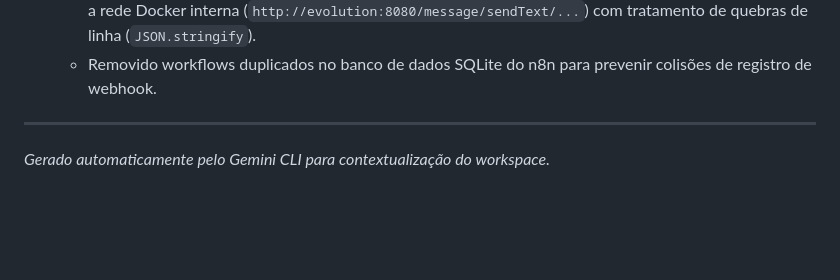
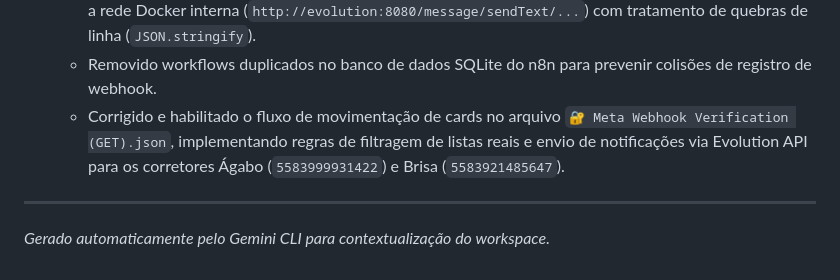
Before and after one commit to Agabovino/auto-trello-zap, a Markdown page: GEMINI.md, the part around the change. GitHub-like rendering; blank space fills up the shorter version.

Commit message:
docs: update GEMINI.md and TUTORIAL.md to document broker notification changes

```diff
--- a/GEMINI.md
+++ b/GEMINI.md
@@ -65,6 +65,8 @@ docker exec auto_trello_zap-tunnel-1 curl -I http://n8n:5678
     - Desenvolvida lógica de **Regex ultra robusta** para extração de telefones (aceita DDD separado, 9 dígitos com espaços, etc.) e nomes case-insensitive.
     - Configurado o nó `Confirmar via WhatsApp` para enviar as mensagens através da Evolution API usando a rede Docker interna (`http://evolution:8080/message/sendText/...`) com tratamento de quebras de linha (`JSON.stringify`).
     - Removido workflows duplicados no banco de dados SQLite do n8n para prevenir colisões de registro de webhook.
+    - Corrigido e habilitado o fluxo de movimentação de cards no arquivo `🔐 Meta Webhook Verification (GET).json`, implementando regras de filtragem de listas reais e envio de notificações via Evolution API para os corretores Ágabo (`5583999931422`) e Brisa (`5583921485647`).
+
 
 ---
 *Gerado automaticamente pelo Gemini CLI para contextualização do workspace.*
```
Also changed, not shown: TUTORIAL.md (+12 -13 lines).
